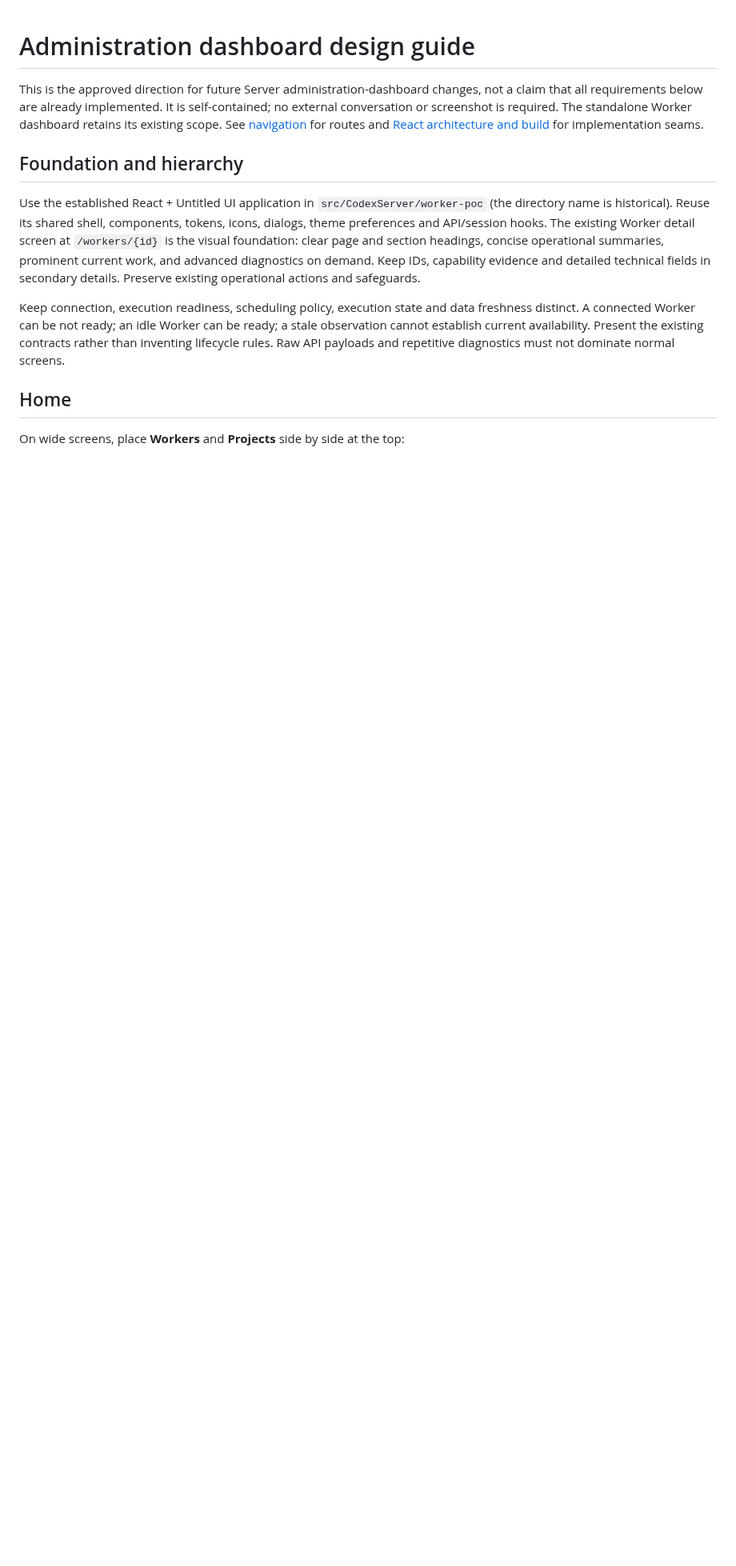
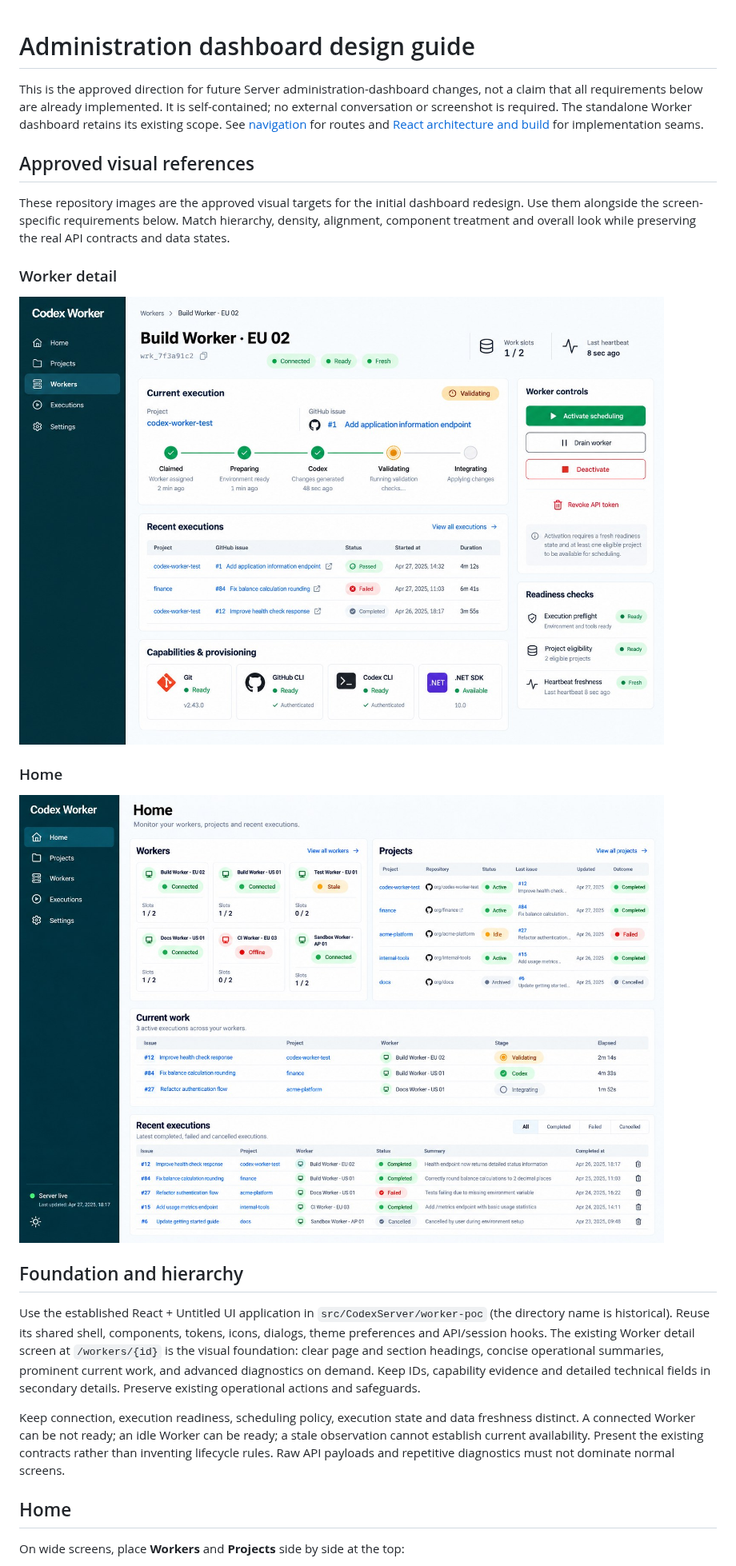
Before and after one commit to duned/codex-worker, a Markdown page: docs/dashboard-design-guide.md, the part around the change. Shown at 80% size. Drawn GitHub-style; pictures changed too: docs/dashboard-design/home-approved.jpg (added), docs/dashboard-design/worker-detail-approved.jpg (added); blank space fills up the shorter version.

Commit message:
docs: add approved dashboard visual references

```diff
--- a/docs/dashboard-design-guide.md
+++ b/docs/dashboard-design-guide.md
@@ -5,6 +5,18 @@ not a claim that all requirements below are already implemented. It is self-cont
 no external conversation or screenshot is required. The standalone Worker dashboard
 retains its existing scope. See [navigation](server-dashboard-navigation.md) for
 routes and [React architecture and build](server-dashboard-react.md) for implementation seams.
+
+## Approved visual references
+
+These repository images are the approved visual targets for the initial dashboard redesign. Use them alongside the screen-specific requirements below. Match hierarchy, density, alignment, component treatment and overall look while preserving the real API contracts and data states.
+
+### Worker detail
+
+![Approved Worker detail reference](dashboard-design/worker-detail-approved.jpg)
+
+### Home
+
+![Approved Home reference](dashboard-design/home-approved.jpg)
 
 ## Foundation and hierarchy
 
```
Also changed, not shown: AGENTS.md (+1 -0 lines).
